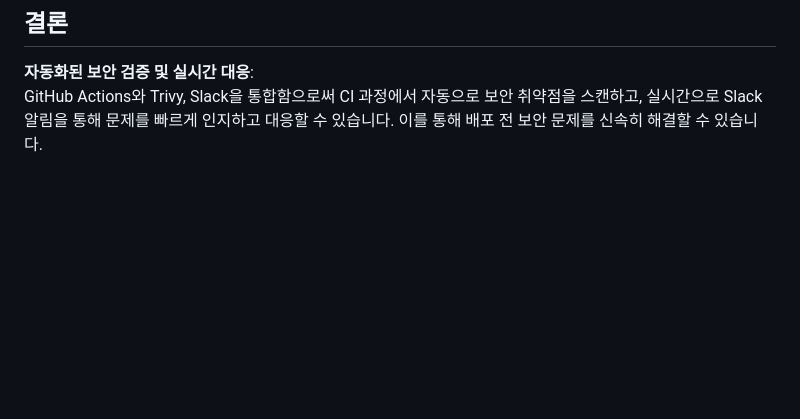
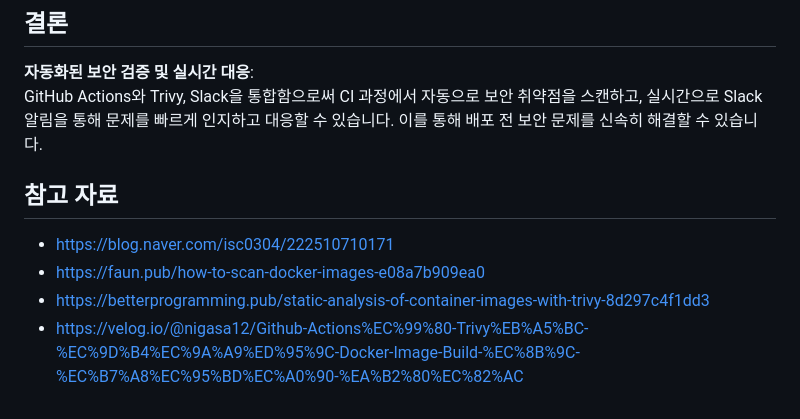
Before and after one commit to LeeYeonhee-00/Trivy-Docker-Build-workflow, a Markdown page: README.md, the part around the change printed below. GitHub-like rendering; blank space fills up the shorter version.

Commit message:
[feat] 참고자료 추가

```diff
--- a/README.md
+++ b/README.md
@@ -177,3 +179,9 @@ jobs:
 ## 결론
 
 **자동화된 보안 검증 및 실시간 대응**:<br> GitHub Actions와 Trivy, Slack을 통합함으로써 CI 과정에서 자동으로 보안 취약점을 스캔하고, 실시간으로 Slack 알림을 통해 문제를 빠르게 인지하고 대응할 수 있습니다.  이를 통해 배포 전 보안 문제를 신속히 해결할 수 있습니다.
+
+## 참고 자료
+- https://blog.naver.com/isc0304/222510710171
+- https://faun.pub/how-to-scan-docker-images-e08a7b909ea0
+- https://betterprogramming.pub/static-analysis-of-container-images-with-trivy-8d297c4f1dd3
+- https://velog.io/@nigasa12/Github-Actions%EC%99%80-Trivy%EB%A5%BC-%EC%9D%B4%EC%9A%A9%ED%95%9C-Docker-Image-Build-%EC%8B%9C-%EC%B7%A8%EC%95%BD%EC%A0%90-%EA%B2%80%EC%82%AC
```
Also changed, not shown: other parts of README.md (+2 -0 lines).
